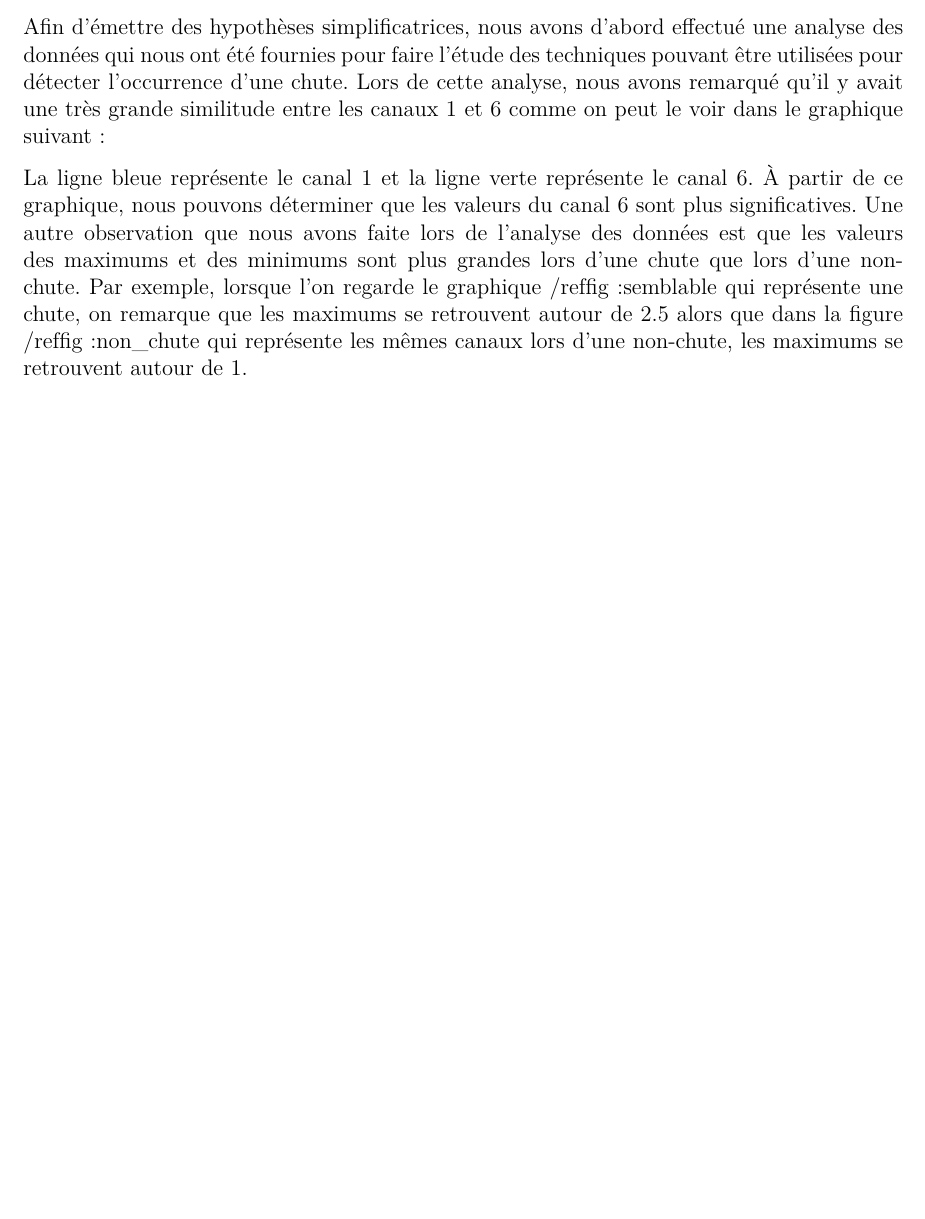
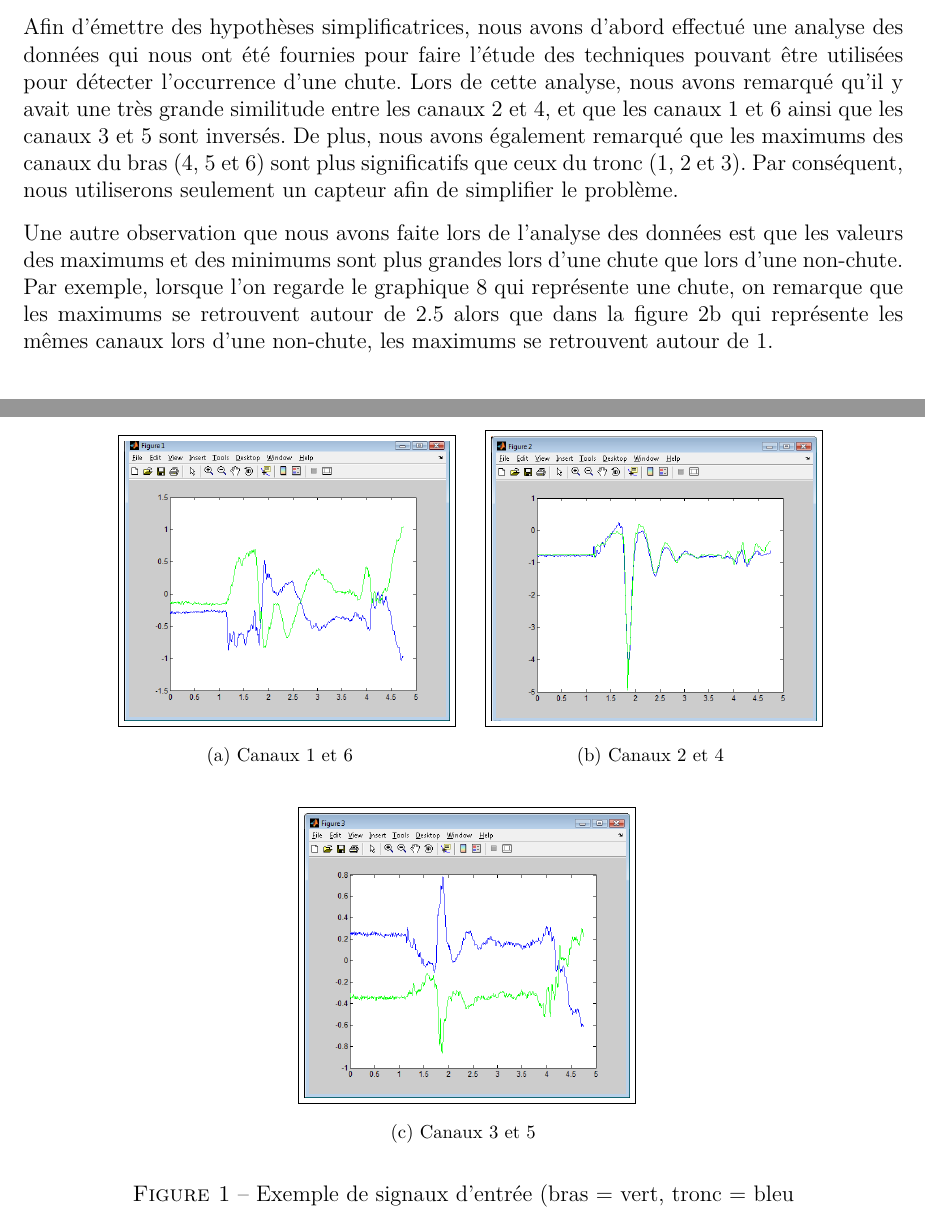
Before and after one commit to smathieu/app3ais8, a LaTeX document (rapport/04526123_05666488_04450409_05667682.tex): part of page 3 of 17 before the commit and two parts of pages 3 and 4 of 17 after it, the two joined at a grey line, cut so that both start at the same text, the shorter picture padded with empty space. Compiled offline with pdfLaTeX.

Commit message:
Update de l'analyse du rapport.

```diff
--- a/rapport/04526123_05666488_04450409_05667682.tex
+++ b/rapport/04526123_05666488_04450409_05667682.tex
@@ -85,6 +85,6 @@ linkcolor 	= black}
 La chute chez les personnes âgées représente une cause importante d'hospitalisation chez ce groupe de personnes. C'est pour cette raison que le Centre de recherche sur le vieillissement de l'Institut de gériatrie de l'Université de Sherbrooke tente de mettre sur pied un système de détection de chutes. Pour ce faire, ce Centre nous a demandé de réaliser une étude de faisabilité qui évalue plusieurs techniques d'intelligence artificielle capable d'identifier l'occurrence d'une chute. Le rapport qui suit présentera l'analyse des données effectuée avant le traitement et l'étude des techniques d'intelligence artifielle. À la suite de l'analyse, nous verrons les hypothèses simplificatrices que nous avons établies pour évaluer chacune des techniques. Ensuite, il y aura une représentation de l'information, la mise en oeuvre, et l'évaluation des différentes techniques à l'étude. Pour terminer, nous noterons les observations effectuées ainsi que les perspectives futures.
 
 \section{Analyse des données} % Steven
-Afin d'émettre des hypothèses simplificatrices, nous avons d'abord effectué une analyse des données qui nous ont été fournies pour faire l'étude des techniques pouvant être utilisées pour détecter l'occurrence d'une chute. Lors de cette analyse, nous avons remarqué qu'il y avait une très grande similitude entre les canaux 1 et 6 comme on peut le voir dans le graphique suivant :
+Afin d'émettre des hypothèses simplificatrices, nous avons d'abord effectué une analyse des données qui nous ont été fournies pour faire l'étude des techniques pouvant être utilisées pour détecter l'occurrence d'une chute. Lors de cette analyse, nous avons remarqué qu'il y avait une très grande similitude entre les canaux 2 et 4, et que les canaux 1 et 6 ainsi que les canaux 3 et 5 sont inversés. De plus, nous avons également remarqué que les maximums des canaux du bras (4, 5 et 6) sont plus significatifs que ceux du tronc (1, 2 et 3). Par conséquent, nous utiliserons seulement un capteur afin de simplifier le problème.
 
 \begin{figure}
@@ -94,4 +91,18 @@ Afin d'émettre des hypothèses simplificatrices, nous avons d'abord effectué u
-\label{fig:semblable}
+    \centering
+    \subfigure[Canaux 1 et 6]{
+        \label{fig:canaux1_6}
+        \fbox{\includegraphics[scale=0.3]{images/Canaux1_6.png}}}
+    \quad
+    \subfigure[Canaux 2 et 4]{
+        \label{fig:canaux2_4}
+        \fbox{\includegraphics[scale=0.3]{images/Canaux2_4.png}}}
+
+    \subfigure[Canaux 3 et 5]{
+        \label{fig:canaux3_5}
+        \fbox{\includegraphics[scale=0.3]{images/Canaux3_5.png}}}
+
+    \caption{Exemple de signaux d'entrée (bras = vert, tronc = bleu}
+    \label{fig:canaux_input}
 \end{figure}
 
-La ligne bleue représente le canal 1 et la ligne verte représente le canal 6. À partir de ce graphique, nous pouvons déterminer que les valeurs du canal 6 sont plus significatives. Une autre observation que nous avons faite lors de l'analyse des données est que les valeurs des maximums et des minimums sont plus grandes lors d'une chute que lors d'une non-chute. Par exemple, lorsque l'on regarde le graphique /ref{fig:semblable} qui représente une chute, on remarque que les maximums se retrouvent autour de 2.5 alors que dans la figure /ref{fig:non\_chute} qui représente les mêmes canaux lors d'une non-chute, les maximums se retrouvent autour de 1.
+Une autre observation que nous avons faite lors de l'analyse des données est que les valeurs des maximums et des minimums sont plus grandes lors d'une chute que lors d'une non-chute. Par exemple, lorsque l'on regarde le graphique \ref{fig:chute} qui représente une chute, on remarque que les maximums se retrouvent autour de 2.5 alors que dans la figure \ref{fig:non-chute} qui représente les mêmes canaux lors d'une non-chute, les maximums se retrouvent autour de 1.
```
Also changed, not shown: rapport/04526123_05666488_04450409_05667682.tex (19 more changed lines).
